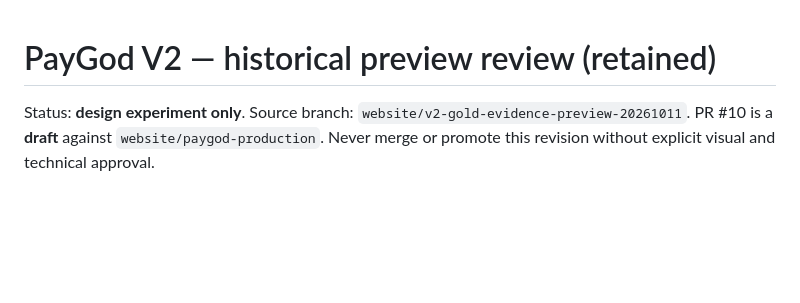
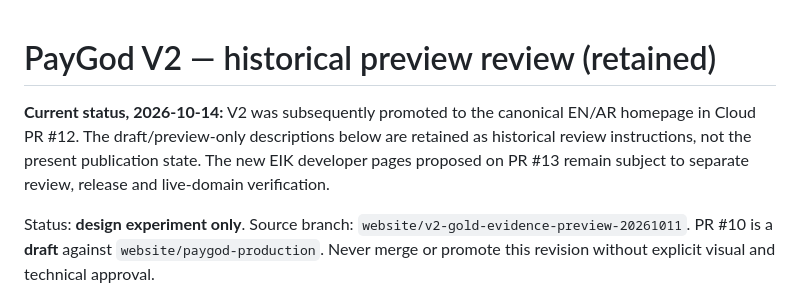
Before and after one commit to hamadalmunyif/paygod-cloud-starter, a Markdown page: website/v2/REVIEW.md, the part around the change. Rendered like a GitHub page; blank space fills up the shorter version.

Commit message:
docs(web): flag V2 preview-only review notes as superseded history

```diff
--- a/website/v2/REVIEW.md
+++ b/website/v2/REVIEW.md
@@ -1,4 +1,6 @@
 # PayGod V2 — historical preview review (retained)
+
+**Current status, 2026-10-14:** V2 was subsequently promoted to the canonical EN/AR homepage in Cloud PR #12. The draft/preview-only descriptions below are retained as historical review instructions, not the present publication state. The new EIK developer pages proposed on PR #13 remain subject to separate review, release and live-domain verification.
 
 Status: **design experiment only**. Source branch: `website/v2-gold-evidence-preview-20261011`. PR #10 is a **draft** against `website/paygod-production`. Never merge or promote this revision without explicit visual and technical approval.
 
```
